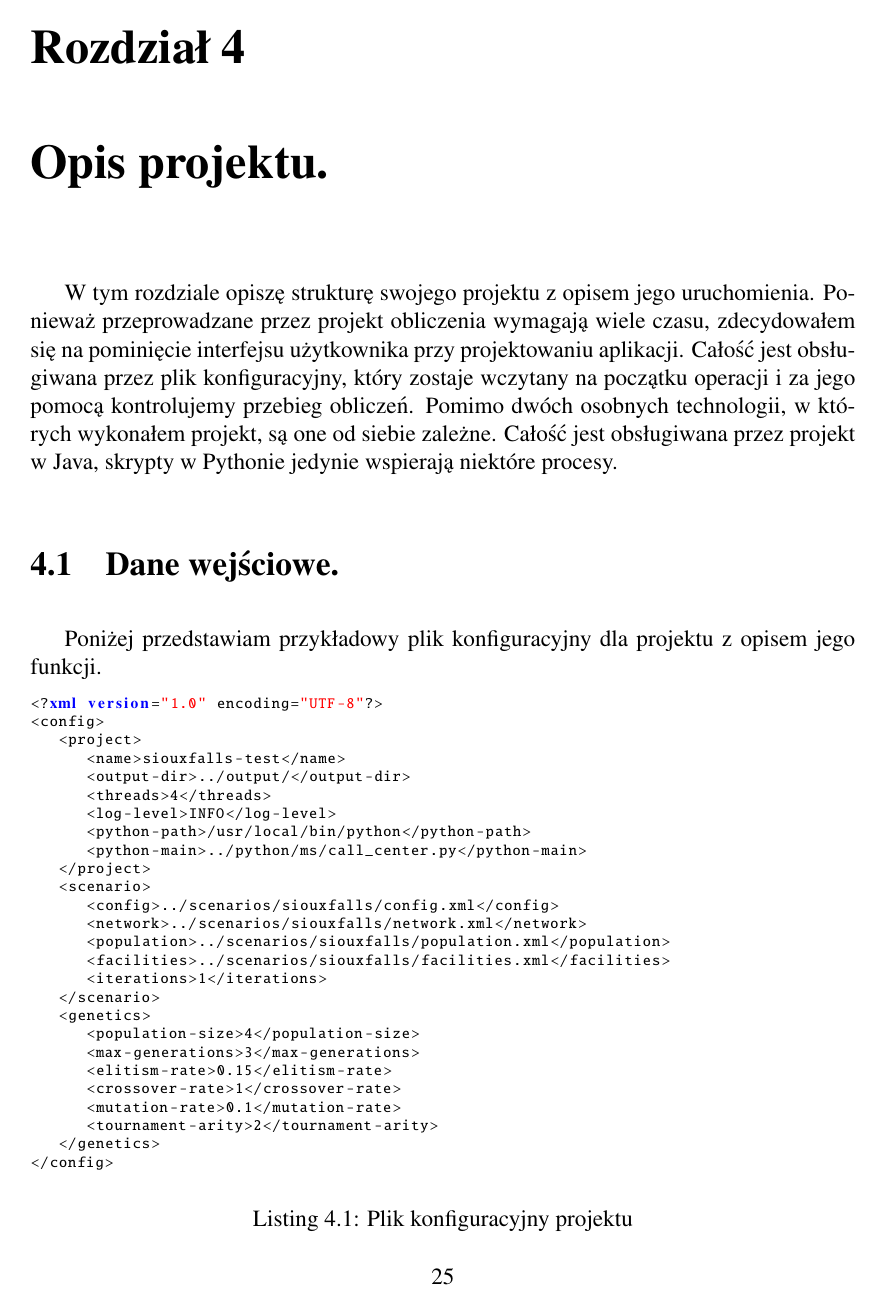
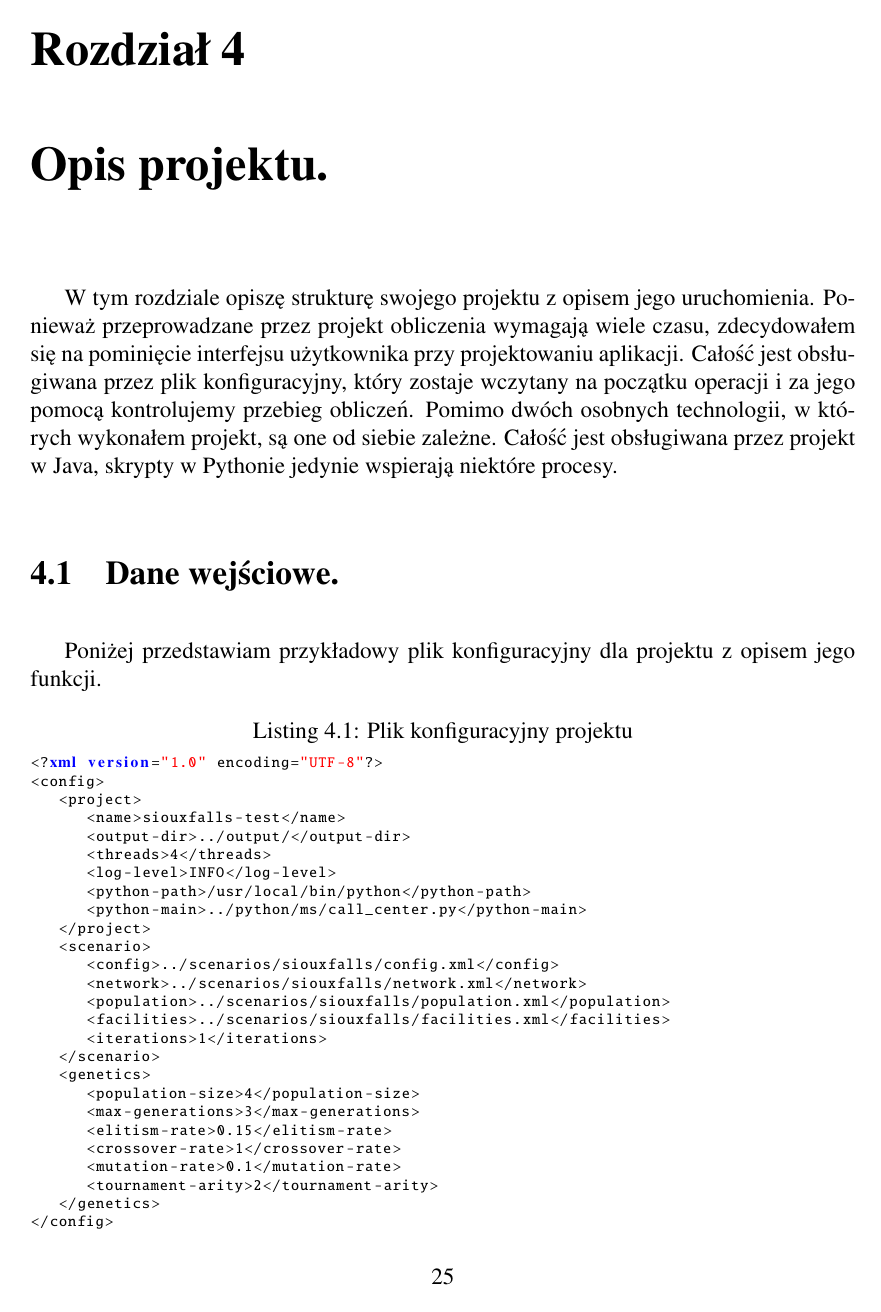
Before and after one commit to atais/Masters, a LaTeX thesis (paper/praca-dypl.tex): page 25 of 39. The pictures show the PDF file paper/praca-dypl.pdf that the author committed with the source.

Commit message:
Minor fix

```diff
--- a/paper/praca-dypl.tex
+++ b/paper/praca-dypl.tex
@@ -624,8 +624,7 @@ Poniżej przedstawiam przykładowy plik konfiguracyjny dla projektu z opisem jeg
     stringstyle=\color{red},
     breaklines=true,
     basicstyle=\ttfamily\scriptsize}
-\lstinputlisting[language=Xml]{img/config.xml}
-\captionof{lstlisting}{Plik konfiguracyjny projektu}
+\lstinputlisting[language=Xml, caption=Plik konfiguracyjny projektu]{img/config.xml}
 
 \vspace*{15px}
 
```
Also changed, not shown: paper/praca-dypl.pdf.
